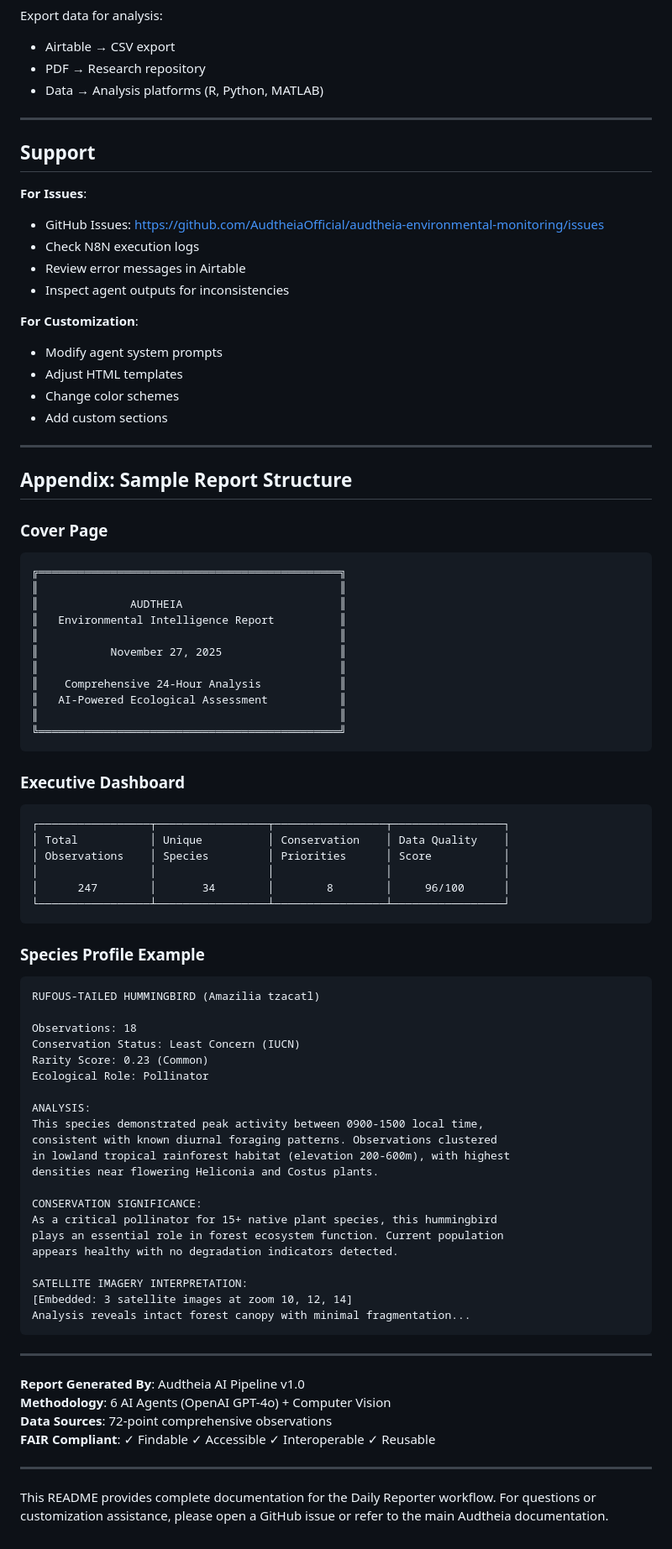
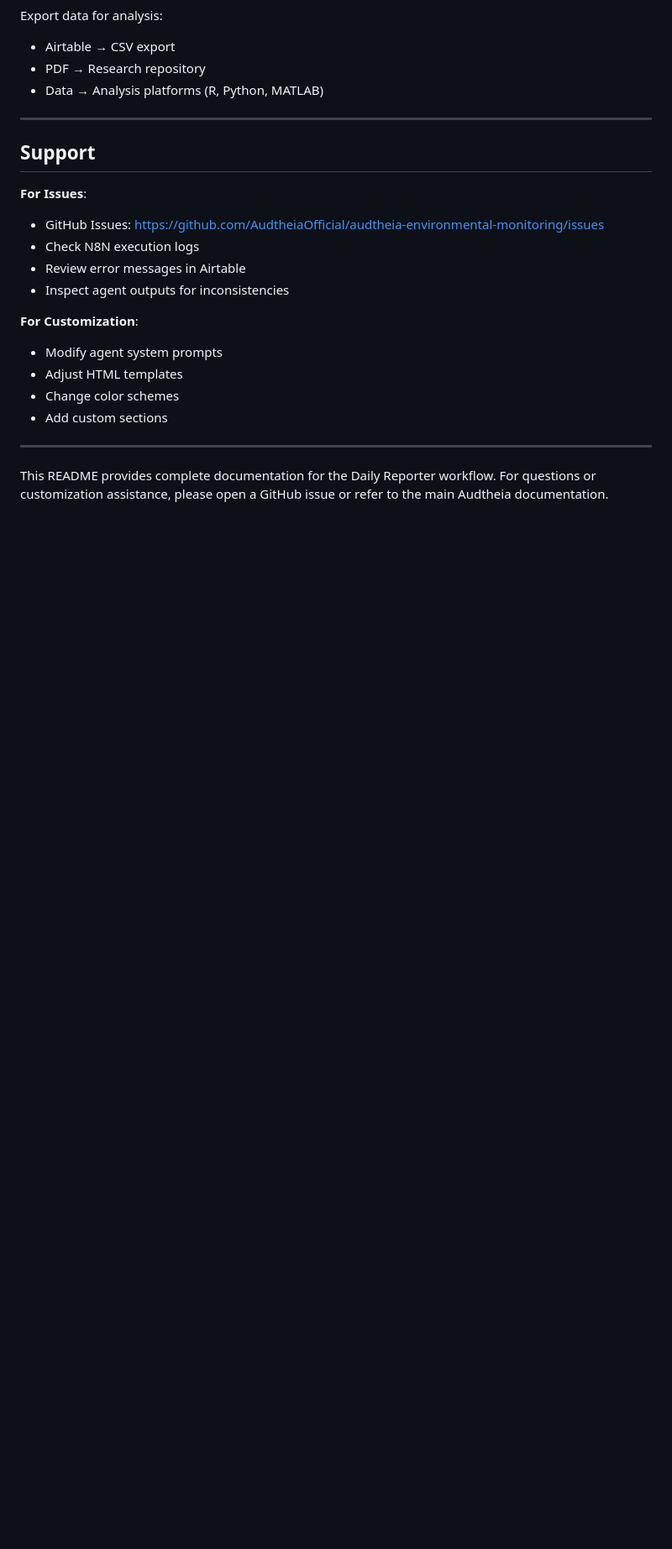
Before and after one commit to AudtheiaOfficial/audtheia-environmental-monitoring, a Markdown page: n8n-workflows/daily-reporter/README.md, the part around one of its changes. Shown at 84% size. Drawn GitHub-style; blank space fills up the shorter version.

````diff
--- a/n8n-workflows/daily-reporter/README.md
+++ b/n8n-workflows/daily-reporter/README.md
@@ -969,65 +849,4 @@ Export data for analysis:
 
 ---
 
-## Appendix: Sample Report Structure
-
-### Cover Page
-```
-╔══════════════════════════════════════════════╗
-║                                              ║
-║              AUDTHEIA                        ║
-║   Environmental Intelligence Report          ║
-║                                              ║
-║           November 27, 2025                  ║
-║                                              ║
-║    Comprehensive 24-Hour Analysis            ║
-║   AI-Powered Ecological Assessment           ║
-║                                              ║
-╚══════════════════════════════════════════════╝
-```
-
-### Executive Dashboard
-```
-┌─────────────────┬─────────────────┬─────────────────┬─────────────────┐
-│ Total           │ Unique          │ Conservation    │ Data Quality    │
-│ Observations    │ Species         │ Priorities      │ Score           │
-│                 │                 │                 │                 │
-│      247        │       34        │        8        │     96/100      │
-└─────────────────┴─────────────────┴─────────────────┴─────────────────┘
-```
-
-### Species Profile Example
-```
-RUFOUS-TAILED HUMMINGBIRD (Amazilia tzacatl)
-
-Observations: 18
-Conservation Status: Least Concern (IUCN)
-Rarity Score: 0.23 (Common)
-Ecological Role: Pollinator
-
-ANALYSIS:
-This species demonstrated peak activity between 0900-1500 local time,
-consistent with known diurnal foraging patterns. Observations clustered
-in lowland tropical rainforest habitat (elevation 200-600m), with highest
-densities near flowering Heliconia and Costus plants.
-
-CONSERVATION SIGNIFICANCE:
-As a critical pollinator for 15+ native plant species, this hummingbird
-plays an essential role in forest ecosystem function. Current population
-appears healthy with no degradation indicators detected.
-
-SATELLITE IMAGERY INTERPRETATION:
-[Embedded: 3 satellite images at zoom 10, 12, 14]
-Analysis reveals intact forest canopy with minimal fragmentation...
-```
-
----
-
-**Report Generated By**: Audtheia AI Pipeline v1.0
-**Methodology**: 6 AI Agents (OpenAI GPT-4o) + Computer Vision
-**Data Sources**: 72-point comprehensive observations
-**FAIR Compliant**: ✓ Findable ✓ Accessible ✓ Interoperable ✓ Reusable
-
----
-
 This README provides complete documentation for the Daily Reporter workflow. For questions or customization assistance, please open a GitHub issue or refer to the main Audtheia documentation.
````
Also changed, not shown: other parts of n8n-workflows/daily-reporter/README.md (+3 -123 lines).
